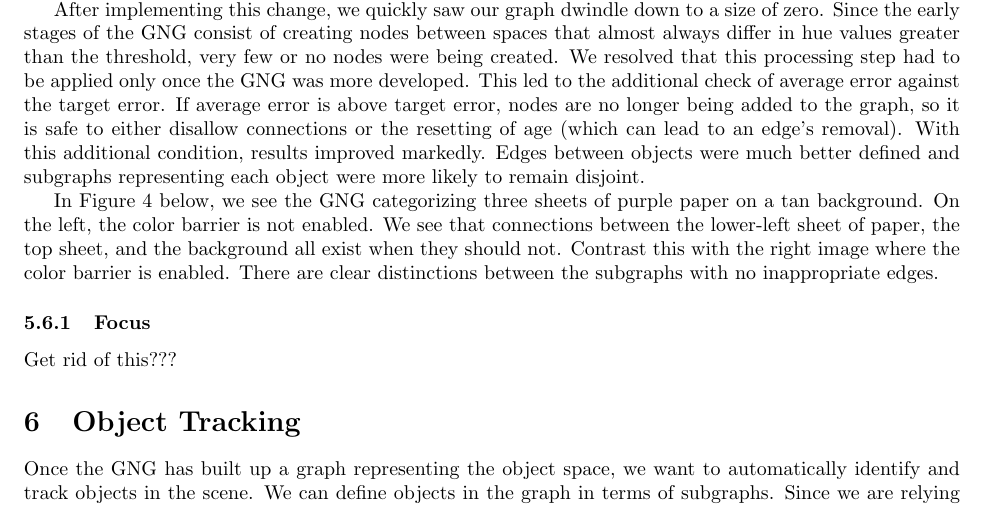
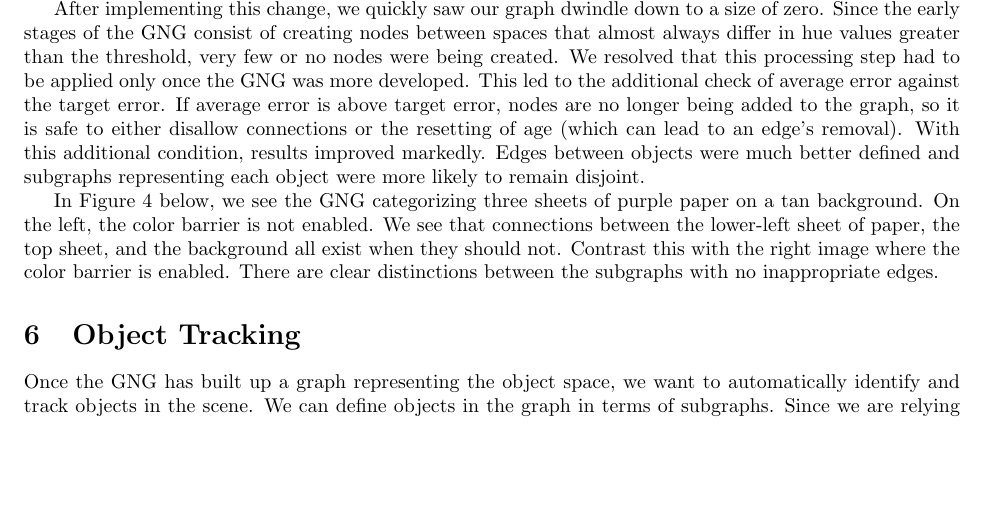
Before and after one commit to astromme/Neural-Object-Detection, a LaTeX paper (latex/final-report.tex): part of page 8 of 16, cut so that both start at the same text, the shorter picture padded with empty space. Compiled offline with pdfLaTeX.

Commit message:
nuke focus

```diff
--- a/latex/final-report.tex
+++ b/latex/final-report.tex
@@ -224,11 +224,6 @@ In Figure \ref{fig:colorBarrier} below, we see the GNG categorizing three sheets
   \label{fig:colorBarrier}
 \end{figure}
 
-
-\subsubsection{Focus}
-
-Get rid of this???
-
 \section{Object Tracking}
 \label{sec:objectTracking}
 
```
